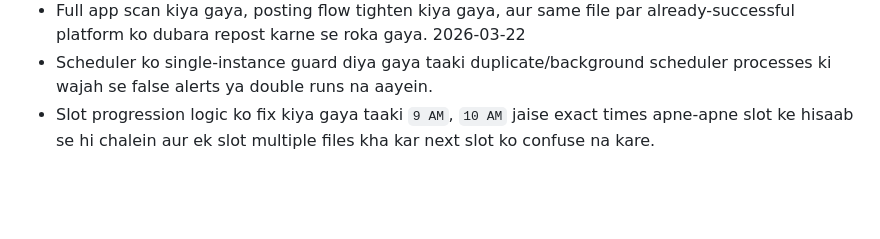
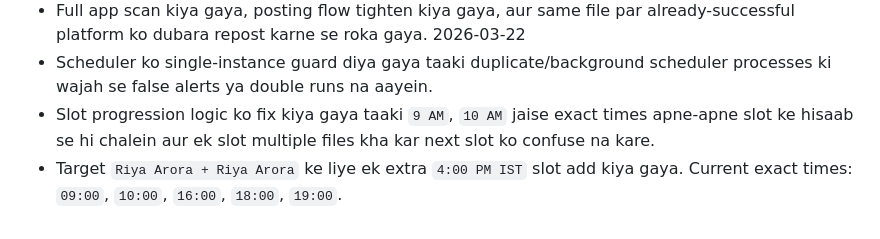
Before and after one commit to prarit0097/socialmediawebtool, a Markdown page: SOCIAL_POSTER.md, the part around the change. GitHub-like rendering; blank space fills up the shorter version.

Commit message:
Document added 4 PM posting slot

```diff
--- a/SOCIAL_POSTER.md
+++ b/SOCIAL_POSTER.md
@@ -171,3 +171,4 @@ python manage.py run_scheduler
 2026-03-22
 - Scheduler ko single-instance guard diya gaya taaki duplicate/background scheduler processes ki wajah se false alerts ya double runs na aayein.
 - Slot progression logic ko fix kiya gaya taaki `9 AM`, `10 AM` jaise exact times apne-apne slot ke hisaab se hi chalein aur ek slot multiple files kha kar next slot ko confuse na kare.
+- Target `Riya Arora + Riya Arora` ke liye ek extra `4:00 PM IST` slot add kiya gaya. Current exact times: `09:00`, `10:00`, `16:00`, `18:00`, `19:00`.
```
